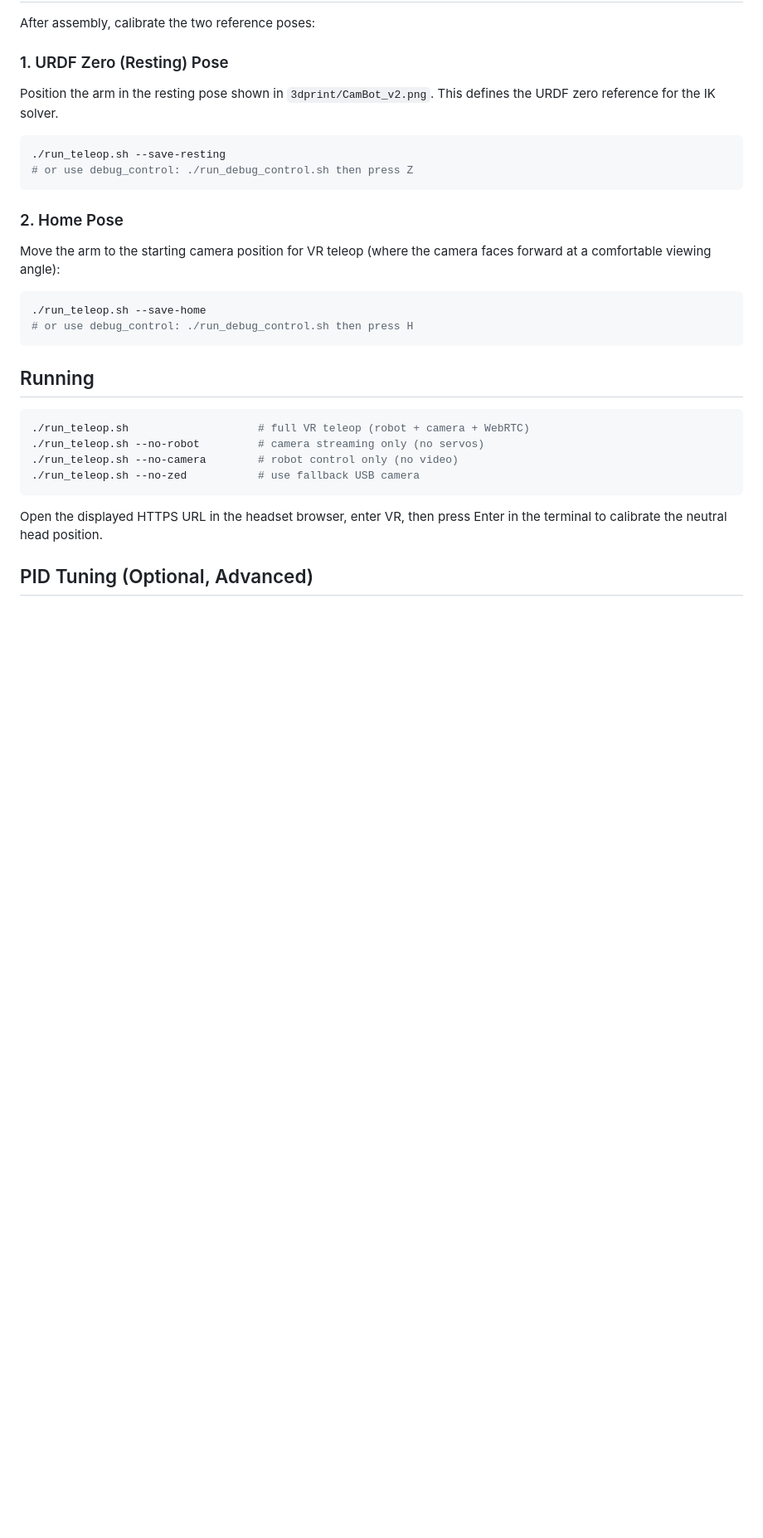
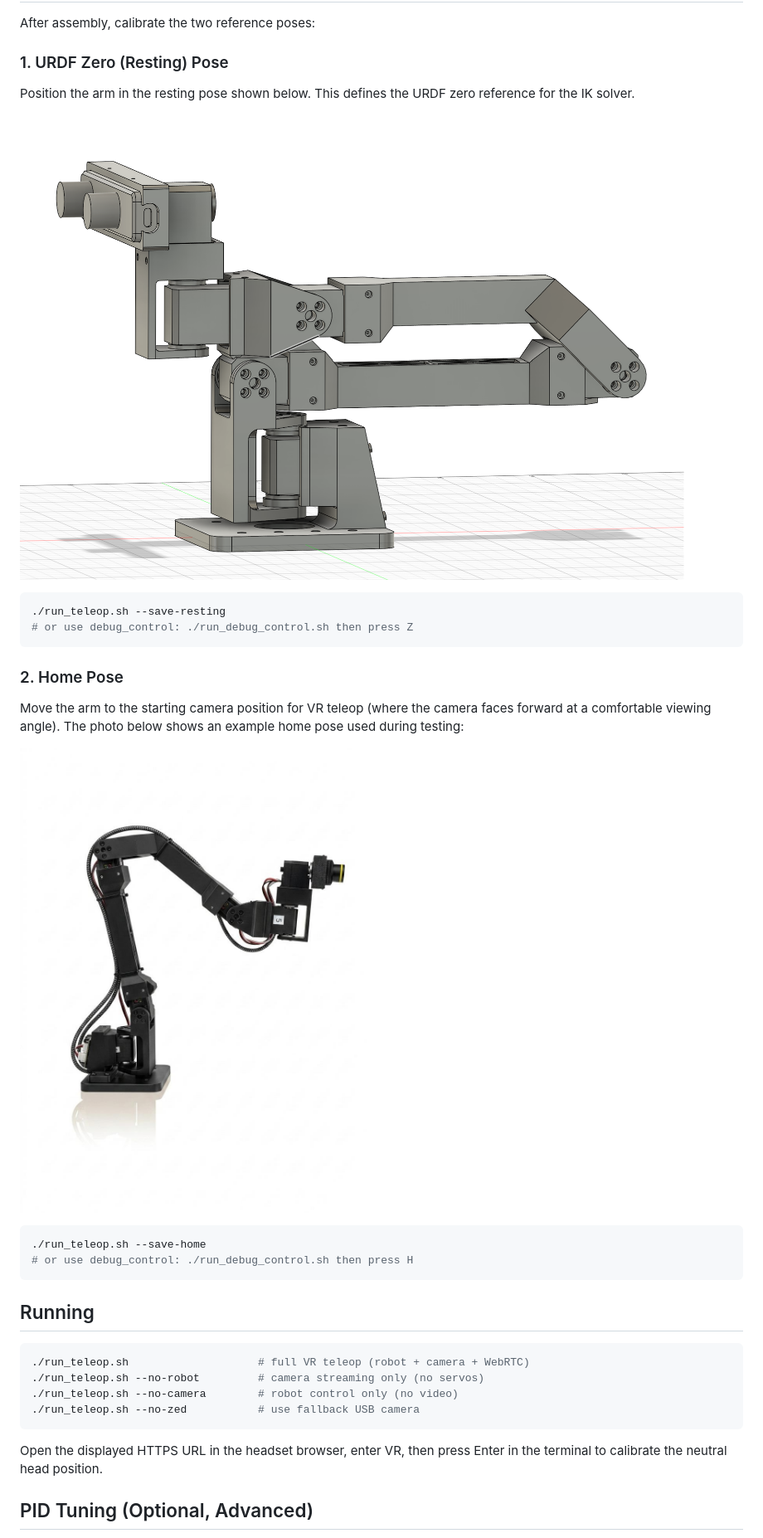
Before and after one commit to open-thought/cambot, a Markdown page: docs/BUILD_GUIDE.md, the part around one of its changes. Shown at 83% size. GitHub-like rendering; pictures changed too: 3dprint/CamBot_HomePose.jpg (added); blank space fills up the shorter version.

````diff
--- a/docs/BUILD_GUIDE.md
+++ b/docs/BUILD_GUIDE.md
@@ -88,7 +94,9 @@ After assembly, calibrate the two reference poses:
 
 ### 1. URDF Zero (Resting) Pose
 
-Position the arm in the resting pose shown in `3dprint/CamBot_v2.png`. This defines the URDF zero reference for the IK solver.
+Position the arm in the resting pose shown below. This defines the URDF zero reference for the IK solver.
+
+![CamBot URDF zero pose](../3dprint/CamBot_v2.png)
 
 ```bash
 ./run_teleop.sh --save-resting
@@ -97,7 +105,9 @@ Position the arm in the resting pose shown in `3dprint/CamBot_v2.png`. This defi
 
 ### 2. Home Pose
 
-Move the arm to the starting camera position for VR teleop (where the camera faces forward at a comfortable viewing angle):
+Move the arm to the starting camera position for VR teleop (where the camera faces forward at a comfortable viewing angle). The photo below shows an example home pose used during testing:
+
+![CamBot home pose example](../3dprint/CamBot_HomePose.jpg)
 
 ```bash
 ./run_teleop.sh --save-home
````
Also changed, not shown: other parts of docs/BUILD_GUIDE.md (+14 -8 lines), docs/ST3215_manuals/register_notes.md (deleted, +0 -118 lines), 12 other files.
